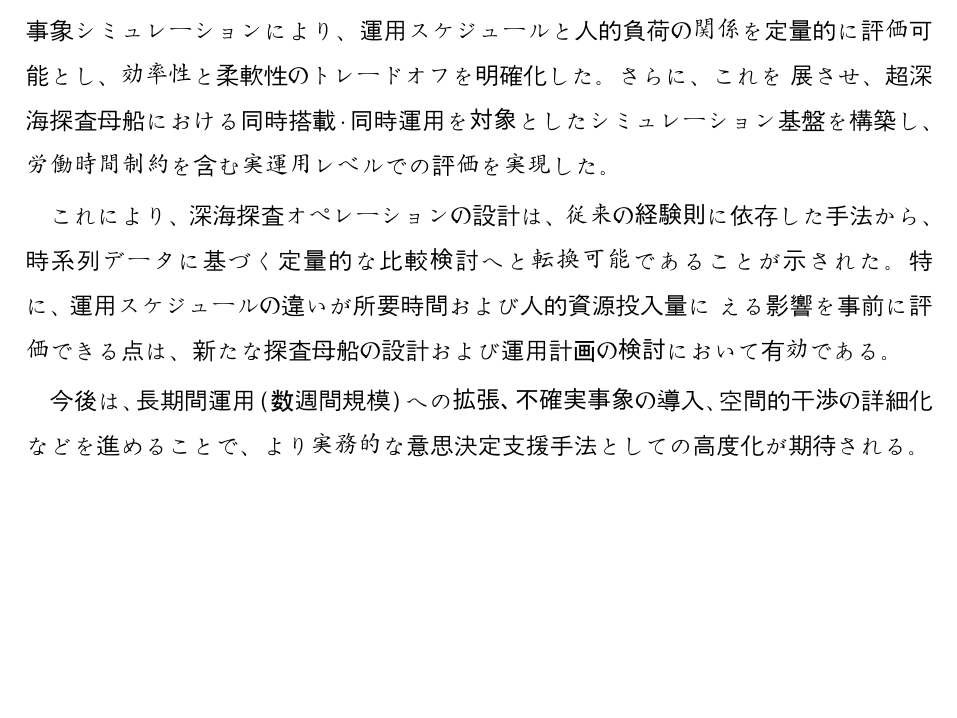
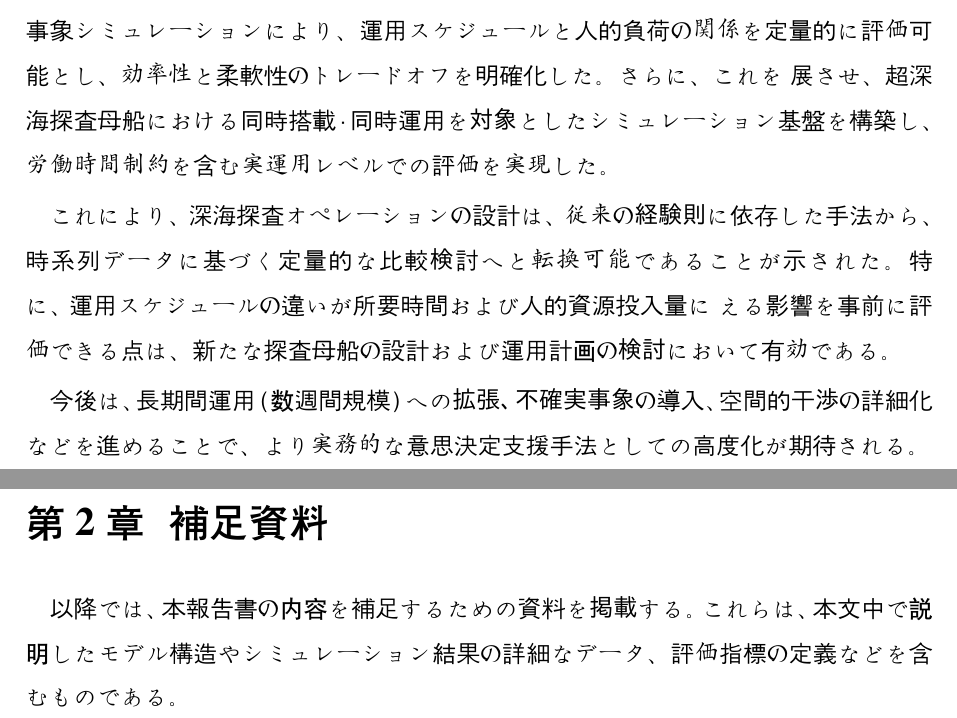
Before and after one commit to taiga4112/report_jamstec_2025, a Typst document (main.typ): part of page 4 of 4 before the commit and two parts of pages 4 and 5 of 5 after it, the two joined at a grey line, cut so that both start at the same text, the shorter picture padded with empty space. Compiled offline with Typst 0.15; a missing font is replaced by an installed copy or a similar font.

Commit message:
補足資料の説明追加

```diff
--- a/main.typ
+++ b/main.typ
@@ -56,3 +56,7 @@
 これにより、深海探査オペレーションの設計は、従来の経験則に依存した手法から、時系列データに基づく定量的な比較検討へと転換可能であることが示された。特に、運用スケジュールの違いが所要時間および人的資源投入量に与える影響を事前に評価できる点は、新たな探査母船の設計および運用計画の検討において有効である。
 
 今後は、長期間運用（数週間規模）への拡張、不確実事象の導入、空間的干渉の詳細化などを進めることで、より実務的な意思決定支援手法としての高度化が期待される。
+
+= 補足資料
+
+以降では、本報告書の内容を補足するための資料を掲載する。これらは、本文中で説明したモデル構造やシミュレーション結果の詳細なデータ、評価指標の定義などを含むものである。
```
